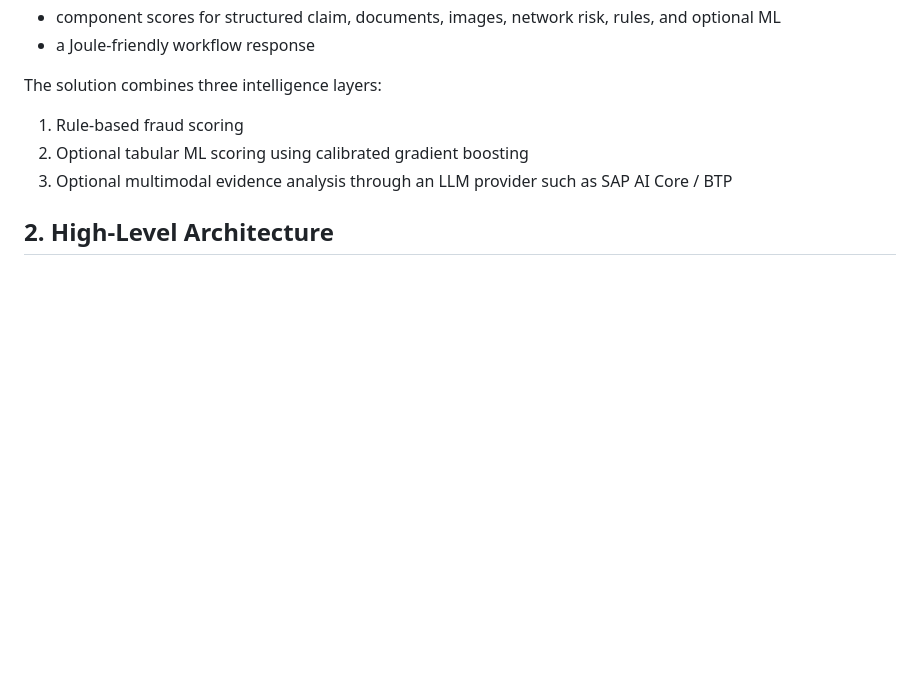
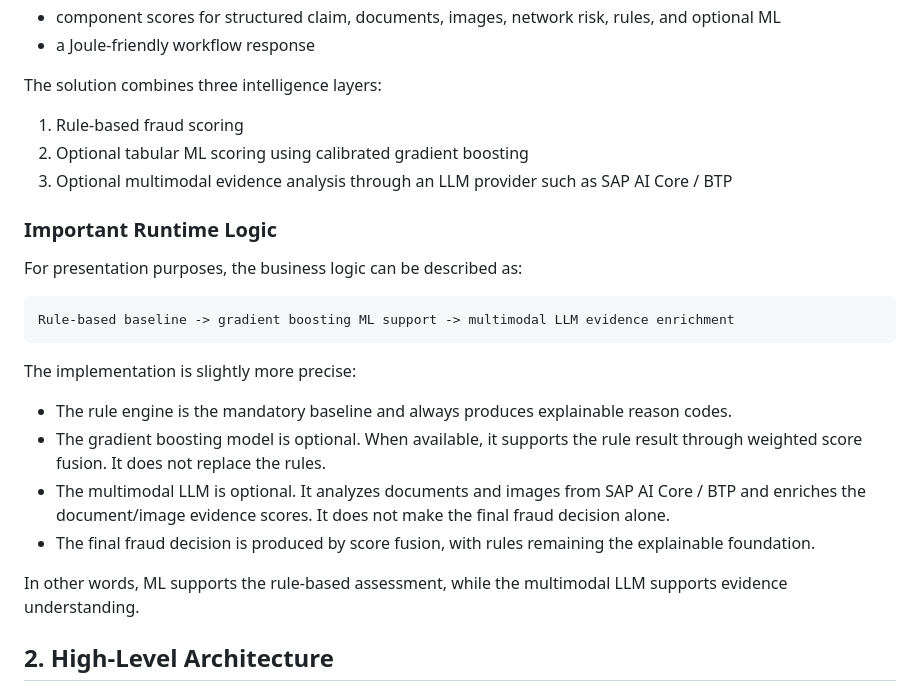
Before and after one commit to itsmarlo/fraud-detection, a Markdown page: docs/fraud-detection-development-and-scoring.md, the part around one of its changes. Rendered like a GitHub page; blank space fills up the shorter version.

````diff
--- a/docs/fraud-detection-development-and-scoring.md
+++ b/docs/fraud-detection-development-and-scoring.md
@@ -20,6 +20,23 @@ The solution combines three intelligence layers:
 2. Optional tabular ML scoring using calibrated gradient boosting
 3. Optional multimodal evidence analysis through an LLM provider such as SAP AI Core / BTP
 
+### Important Runtime Logic
+
+For presentation purposes, the business logic can be described as:
+
+```text
+Rule-based baseline -> gradient boosting ML support -> multimodal LLM evidence enrichment
+```
+
+The implementation is slightly more precise:
+
+- The rule engine is the mandatory baseline and always produces explainable reason codes.
+- The gradient boosting model is optional. When available, it supports the rule result through weighted score fusion. It does not replace the rules.
+- The multimodal LLM is optional. It analyzes documents and images from SAP AI Core / BTP and enriches the document/image evidence scores. It does not make the final fraud decision alone.
+- The final fraud decision is produced by score fusion, with rules remaining the explainable foundation.
+
+In other words, ML supports the rule-based assessment, while the multimodal LLM supports evidence understanding.
+
 ## 2. High-Level Architecture
 
 ```mermaid
````
Also changed, not shown: other parts of docs/fraud-detection-development-and-scoring.md (+11 -5 lines).
